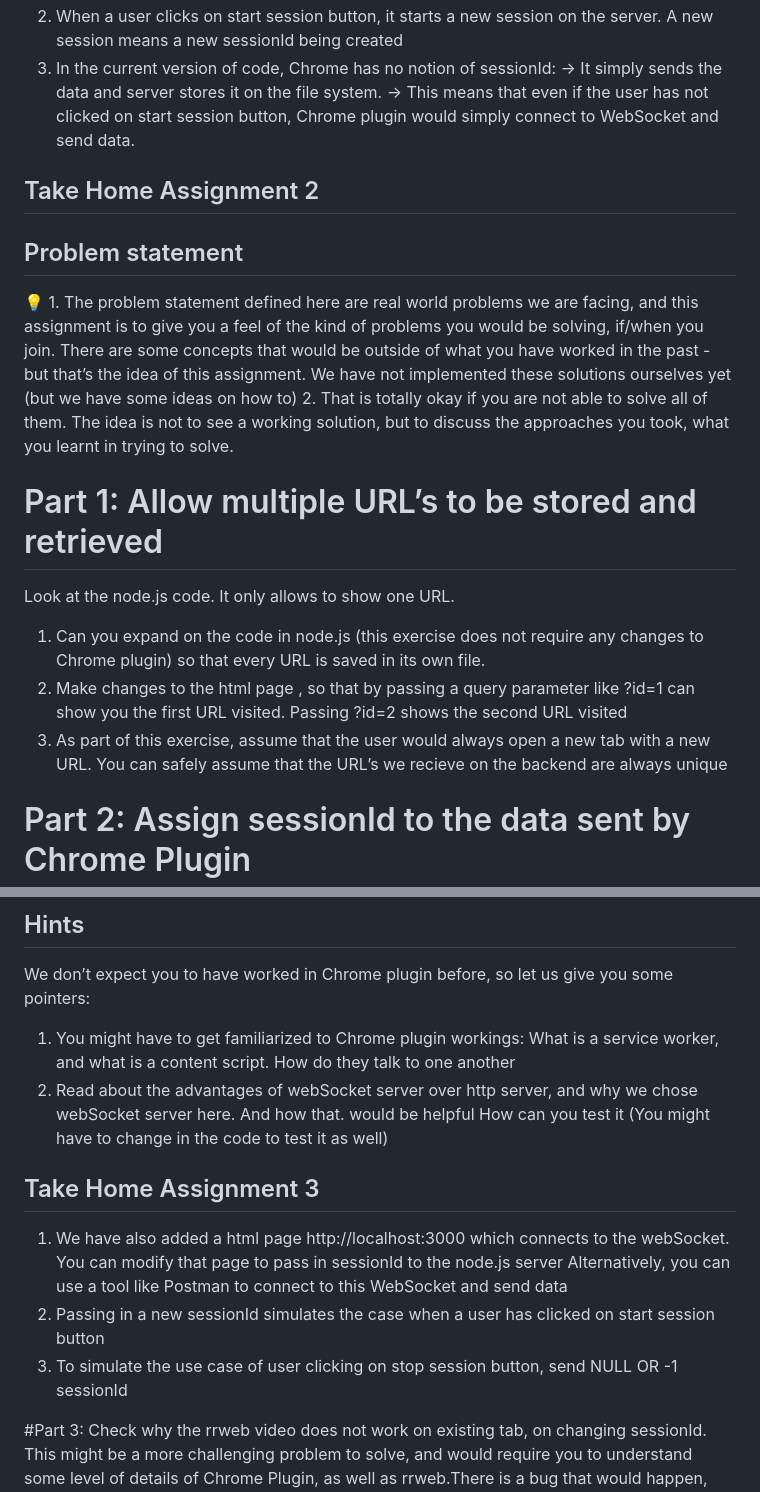
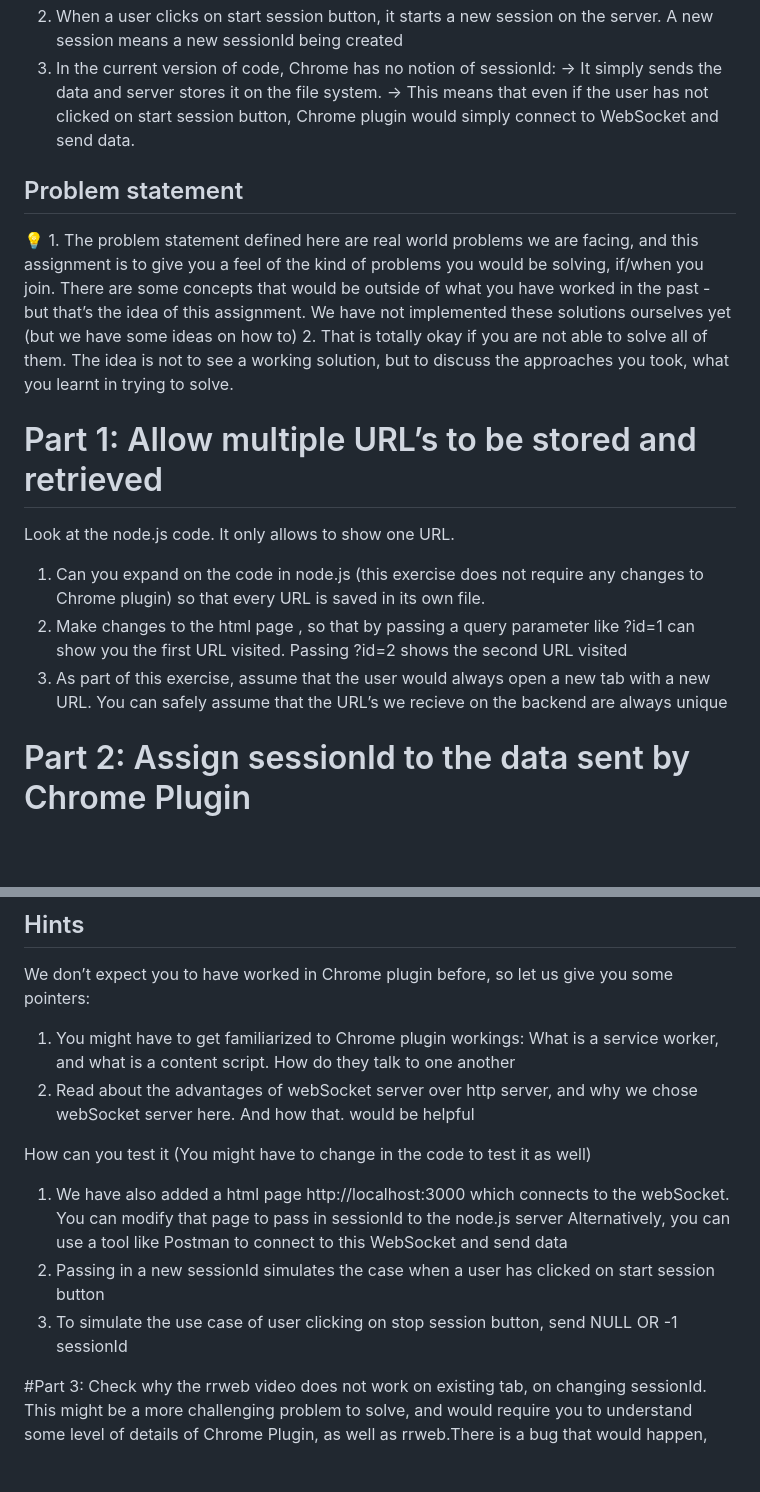
Before and after one commit to shubhendu0/Redscope-Take_Home_Assignment, a Markdown page: README.md, 2 parts joined by grey strips. Rendered like a GitHub page; blank space fills up the shorter version.

```diff
--- a/README.md
+++ b/README.md
@@ -24,17 +24,18 @@ applications)
 → It simply sends the data and server stores it on the file system.
 → This means that even if the user has not clicked on start session button, Chrome plugin would simply connect to WebSocket and send data.
 
-## Take Home Assignment 2
 ## Problem statement
 💡 1. The problem statement defined here are real world problems we are facing, and this assignment is to give you a feel of the kind of problems you would be solving, if/when you join. There are some concepts that
 would be outside of what you have worked in the past - but that’s the idea of this assignment. We have not implemented these solutions ourselves yet (but we have some ideas on how to)
 2. That is totally okay if you are not able to solve all of them. The idea is not to see a working solution, but to discuss the approaches you took, what you learnt in trying to solve.
+
 
 # Part 1: Allow multiple URL’s to be stored and retrieved
 Look at the node.js code. It only allows to show one URL.
 1. Can you expand on the code in node.js (this exercise does not require any changes to Chrome plugin) so that every URL is saved in its own file.
 2. Make changes to the html page , so that by passing a query parameter like ?id=1 can show you the first URL visited. Passing ?id=2 shows the second URL visited
 3. As part of this exercise, assume that the user would always open a new tab with a new URL. You can safely assume that the URL’s we recieve on the backend are always unique
+
 
 # Part 2: Assign sessionId to the data sent by Chrome Plugin
 TLDR; We want to associate the payload data sent by Chrome, to be associated with a sessionId. This sessionId is created on the server (when the user clicks on start session). The chrome plugin should send a sessionId field with every
@@ -48,13 +49,13 @@ payload.
 We don’t expect you to have worked in Chrome plugin before, so let us give you some pointers:
 1. You might have to get familiarized to Chrome plugin workings: What is a service worker, and what is a content script. How do they talk to one another
 2. Read about the advantages of webSocket server over http server, and why we chose webSocket server here. And how that. would be helpful
+
 How can you test it (You might have to change in the code to test it as well)
-
-## Take Home Assignment 3
 1. We have also added a html page http://localhost:3000 which connects to the webSocket. You can modify that page to pass in sessionId to the node.js server
 Alternatively, you can use a tool like Postman to connect to this WebSocket and send data
 2. Passing in a new sessionId simulates the case when a user has clicked on start session button
 3. To simulate the use case of user clicking on stop session button, send NULL OR -1 sessionId
+
 
 #Part 3: Check why the rrweb video does not work on existing tab, on changing sessionId.
 This might be a more challenging problem to solve, and would require you to understand some level of details of Chrome Plugin, as well as rrweb.There is a bug that would happen, when we allow sessionId to change on an existing webpage.
```
